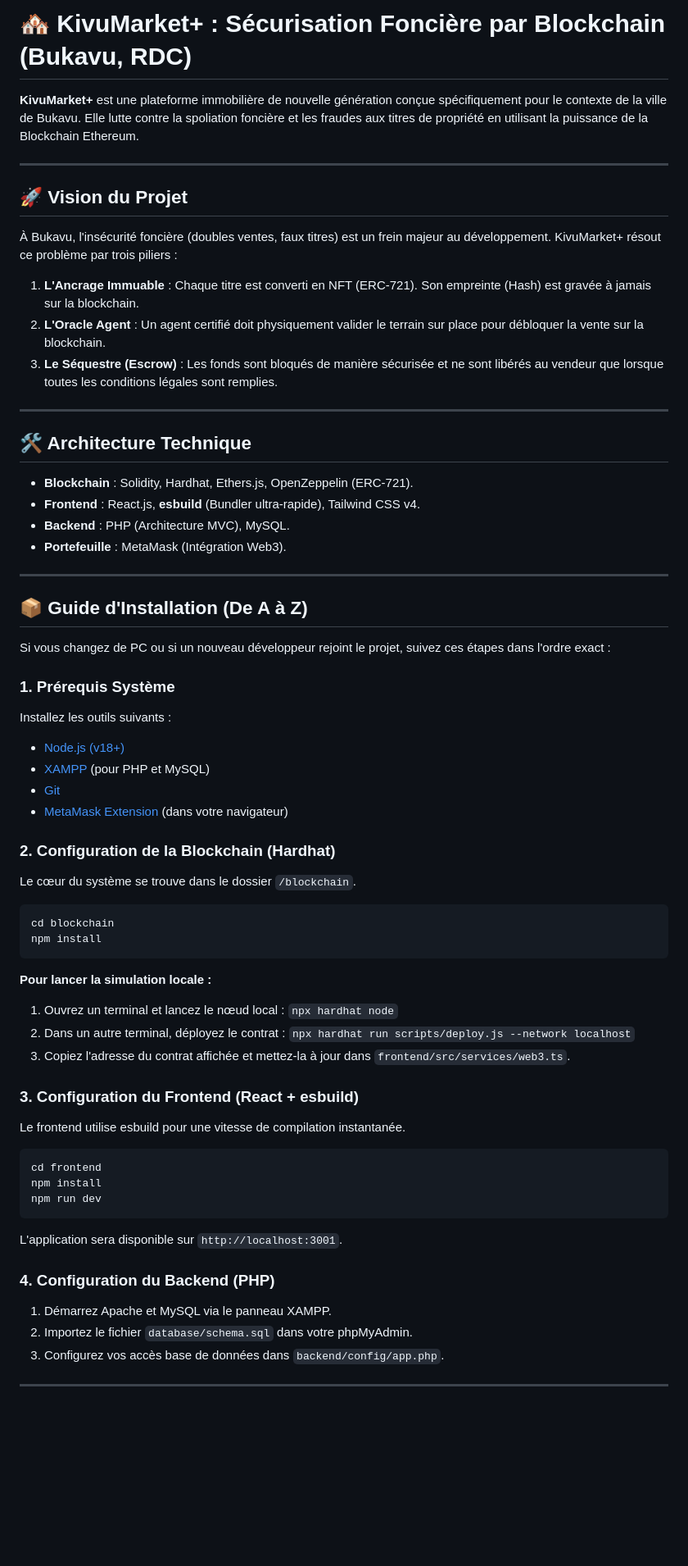
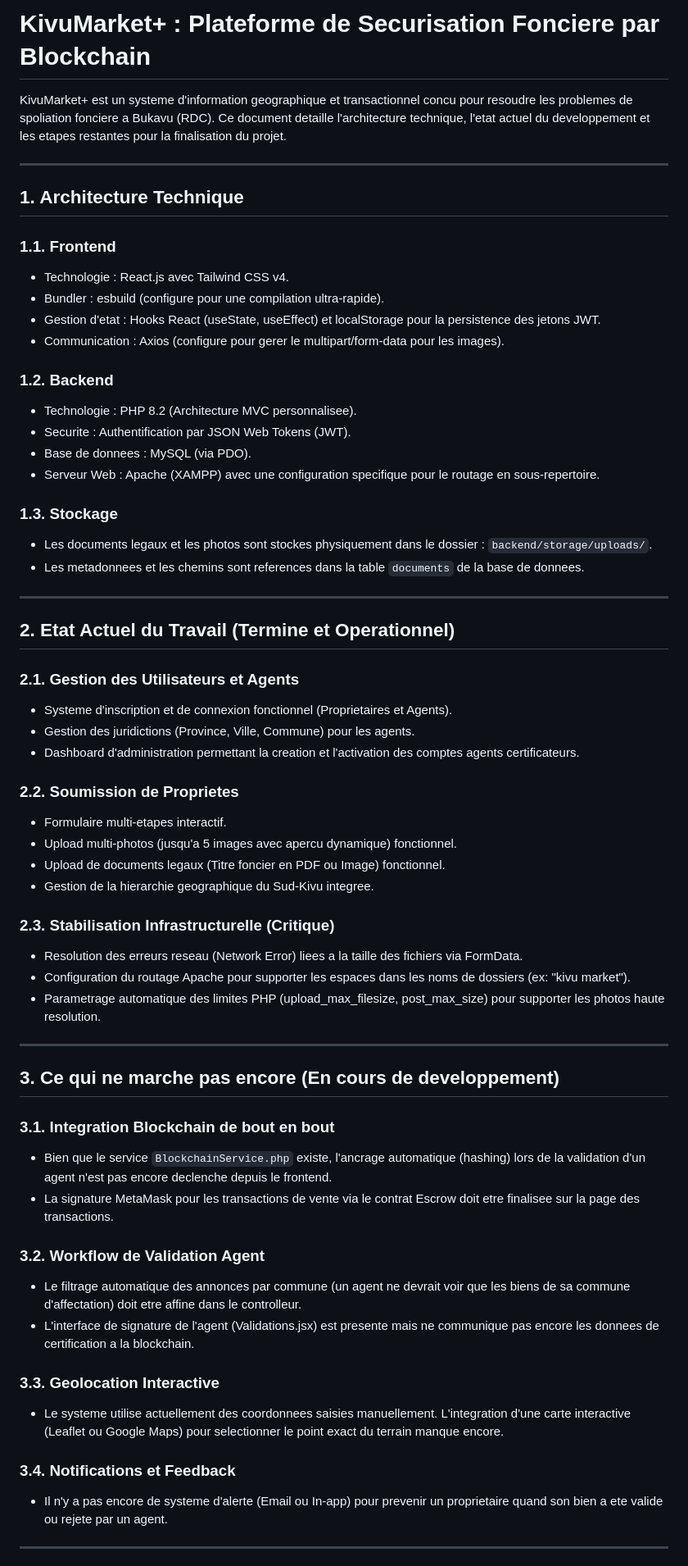
Before and after one commit to johnmoka111/memoire-LWESSO, a Markdown page: README.md, the part around one of its changes. Shown at 82% size. GitHub-like rendering; blank space fills up the shorter version.

Commit message:
docs: Mise à jour complète du README avec l'état actuel du projet

````diff
--- a/README.md
+++ b/README.md
@@ -1,60 +1,64 @@
-# 🏘️ KivuMarket+ : Sécurisation Foncière par Blockchain (Bukavu, RDC)
+# KivuMarket+ : Plateforme de Securisation Fonciere par Blockchain
 
-**KivuMarket+** est une plateforme immobilière de nouvelle génération conçue spécifiquement pour le contexte de la ville de Bukavu. Elle lutte contre la spoliation foncière et les fraudes aux titres de propriété en utilisant la puissance de la Blockchain Ethereum.
+KivuMarket+ est un systeme d'information geographique et transactionnel concu pour resoudre les problemes de spoliation fonciere a Bukavu (RDC). Ce document detaille l'architecture technique, l'etat actuel du developpement et les etapes restantes pour la finalisation du projet.
 
 ---
 
-## 🚀 Vision du Projet
-À Bukavu, l'insécurité foncière (doubles ventes, faux titres) est un frein majeur au développement. KivuMarket+ résout ce problème par trois piliers :
-1.  **L'Ancrage Immuable** : Chaque titre est converti en NFT (ERC-721). Son empreinte (Hash) est gravée à jamais sur la blockchain.
-2.  **L'Oracle Agent** : Un agent certifié doit physiquement valider le terrain sur place pour débloquer la vente sur la blockchain.
-3.  **Le Séquestre (Escrow)** : Les fonds sont bloqués de manière sécurisée et ne sont libérés au vendeur que lorsque toutes les conditions légales sont remplies.
+## 1. Architecture Technique
+
+### 1.1. Frontend
+- Technologie : React.js avec Tailwind CSS v4.
+- Bundler : esbuild (configure pour une compilation ultra-rapide).
+- Gestion d'etat : Hooks React (useState, useEffect) et localStorage pour la persistence des jetons JWT.
+- Communication : Axios (configure pour gerer le multipart/form-data pour les images).
+
+### 1.2. Backend
+- Technologie : PHP 8.2 (Architecture MVC personnalisee).
+- Securite : Authentification par JSON Web Tokens (JWT).
+- Base de donnees : MySQL (via PDO).
+- Serveur Web : Apache (XAMPP) avec une configuration specifique pour le routage en sous-repertoire.
+
+### 1.3. Stockage
+- Les documents legaux et les photos sont stockes physiquement dans le dossier : `backend/storage/uploads/`.
+- Les metadonnees et les chemins sont references dans la table `documents` de la base de donnees.
 
 ---
 
-## 🛠️ Architecture Technique
-*   **Blockchain** : Solidity, Hardhat, Ethers.js, OpenZeppelin (ERC-721).
-*   **Frontend** : React.js, **esbuild** (Bundler ultra-rapide), Tailwind CSS v4.
-*   **Backend** : PHP (Architecture MVC), MySQL.
-*   **Portefeuille** : MetaMask (Intégration Web3).
+## 2. Etat Actuel du Travail (Termine et Operationnel)
+
+### 2.1. Gestion des Utilisateurs et Agents
+- Systeme d'inscription et de connexion fonctionnel (Proprietaires et Agents).
+- Gestion des juridictions (Province, Ville, Commune) pour les agents.
+- Dashboard d'administration permettant la creation et l'activation des comptes agents certificateurs.
+
+### 2.2. Soumission de Proprietes
+- Formulaire multi-etapes interactif.
+- Upload multi-photos (jusqu'a 5 images avec apercu dynamique) fonctionnel.
+- Upload de documents legaux (Titre foncier en PDF ou Image) fonctionnel.
+- Gestion de la hierarchie geographique du Sud-Kivu integree.
+
+### 2.3. Stabilisation Infrastructurelle (Critique)
+- Resolution des erreurs reseau (Network Error) liees a la taille des fichiers via FormData.
+- Configuration du routage Apache pour supporter les espaces dans les noms de dossiers (ex: "kivu market").
+- Parametrage automatique des limites PHP (upload_max_filesize, post_max_size) pour supporter les photos haute resolution.
 
 ---
 
-## 📦 Guide d'Installation (De A à Z)
+## 3. Ce qui ne marche pas encore (En cours de developpement)
 
-Si vous changez de PC ou si un nouveau développeur rejoint le projet, suivez ces étapes dans l'ordre exact :
+### 3.1. Integration Blockchain de bout en bout
+- Bien que le service `BlockchainService.php` existe, l'ancrage automatique (hashing) lors de la validation d'un agent n'est pas encore declenche depuis le frontend.
+- La signature MetaMask pour les transactions de vente via le contrat Escrow doit etre finalisee sur la page des transactions.
 
-### 1. Prérequis Système
-Installez les outils suivants :
-*   [Node.js (v18+)](https://nodejs.org/)
-*   [XAMPP](https://www.apachefriends.org/) (pour PHP et MySQL)
-*   [Git](https://git-scm.com/)
-*   [MetaMask Extension](https://metamask.io/) (dans votre navigateur)
+### 3.2. Workflow de Validation Agent
+- Le filtrage automatique des annonces par commune (un agent ne devrait voir que les biens de sa commune d'affectation) doit etre affine dans le controlleur.
+- L'interface de signature de l'agent (Validations.jsx) est presente mais ne communique pas encore les donnees de certification a la blockchain.
 
-### 2. Configuration de la Blockchain (Hardhat)
-Le cœur du système se trouve dans le dossier `/blockchain`.
-```bash
-cd blockchain
-npm install
-```
-**Pour lancer la simulation locale :**
-1.  Ouvrez un terminal et lancez le nœud local : `npx hardhat node`
-2.  Dans un autre terminal, déployez le contrat : `npx hardhat run scripts/deploy.js --network localhost`
-3.  Copiez l'adresse du contrat affichée et mettez-la à jour dans `frontend/src/services/web3.ts`.
+### 3.3. Geolocation Interactive
+- Le systeme utilise actuellement des coordonnees saisies manuellement. L'integration d'une carte interactive (Leaflet ou Google Maps) pour selectionner le point exact du terrain manque encore.
 
-### 3. Configuration du Frontend (React + esbuild)
-Le frontend utilise esbuild pour une vitesse de compilation instantanée.
-```bash
-cd frontend
-npm install
-npm run dev
-```
-L'application sera disponible sur `http://localhost:3001`.
-
-### 4. Configuration du Backend (PHP)
-1.  Démarrez Apache et MySQL via le panneau XAMPP.
-2.  Importez le fichier `database/schema.sql` dans votre phpMyAdmin.
-3.  Configurez vos accès base de données dans `backend/config/app.php`.
+### 3.4. Notifications et Feedback
+- Il n'y a pas encore de systeme d'alerte (Email ou In-app) pour prevenir un proprietaire quand son bien a ete valide ou rejete par un agent.
 
 ---
 
````
Also changed, not shown: other parts of README.md (+12 -15 lines).
